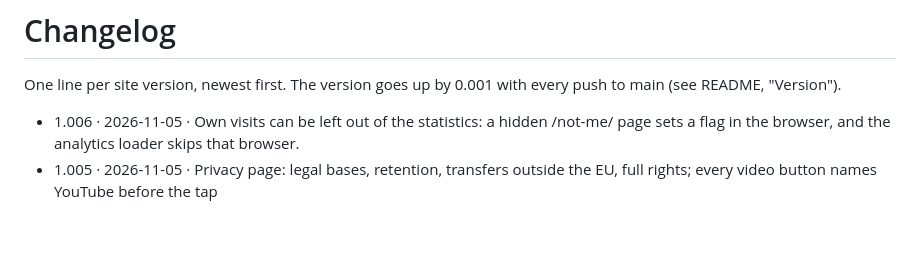
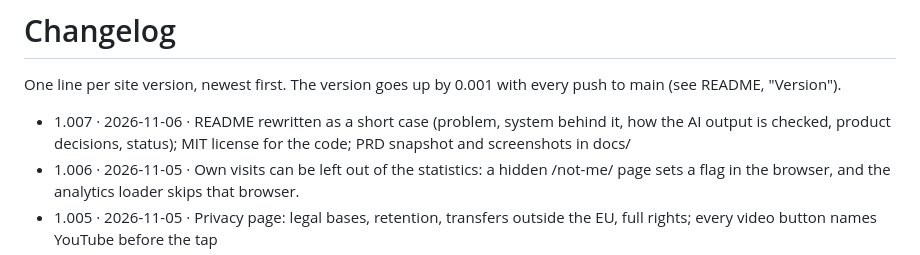
Before and after one commit to volkermaxmeyer/open-training-site, a Markdown page: CHANGELOG.md, the part around the change. GitHub-like rendering; blank space fills up the shorter version.

```diff
--- a/CHANGELOG.md
+++ b/CHANGELOG.md
@@ -2,6 +2,7 @@
 
 One line per site version, newest first. The version goes up by 0.001 with every push to main (see README, "Version").
 
+- 1.007 · 2026-11-06 · README rewritten as a short case (problem, system behind it, how the AI output is checked, product decisions, status); MIT license for the code; PRD snapshot and screenshots in docs/
 - 1.006 · 2026-11-05 · Own visits can be left out of the statistics: a hidden /not-me/ page sets a flag in the browser, and the analytics loader skips that browser.
 - 1.005 · 2026-11-05 · Privacy page: legal bases, retention, transfers outside the EU, full rights; every video button names YouTube before the tap
 - 1.004 · 2026-11-05 · Old session URLs redirect to the new one (vercel.json); the feedback check counts rows for a renamed session towards its new name.
```
Also changed, not shown: README.md (+60 -11 lines), docs/prd.md (added, +153 -0 lines), docs/screenshot-session.png (added), docs/screenshot-start.png (added), 3 other files.
